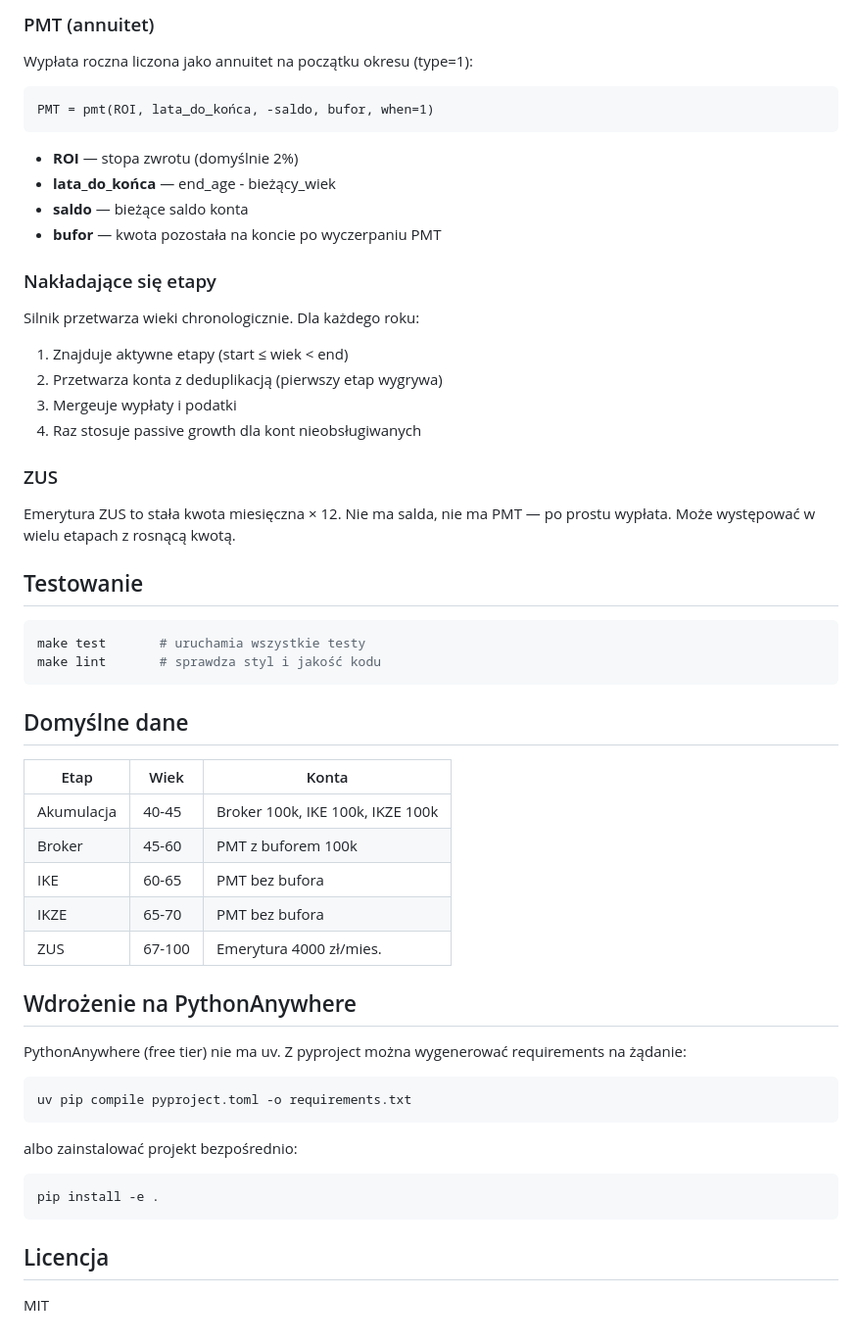
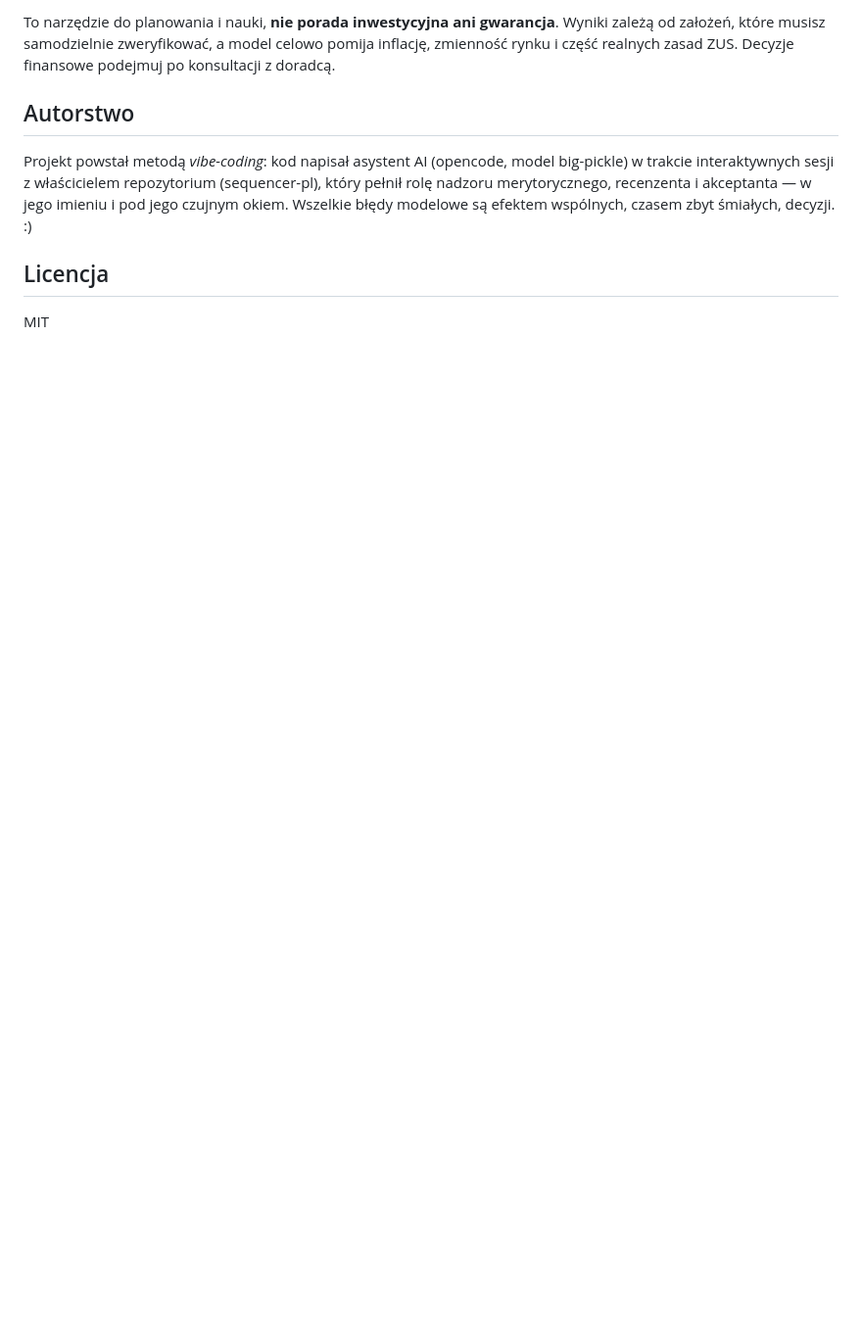
Before and after one commit to sequencer-pl/fire-simulator, a Markdown page: README.md, the part around one of its changes. Shown at 98% size. Drawn GitHub-style; blank space fills up the shorter version.

````diff
--- a/README.md
+++ b/README.md
@@ -78,59 +114,9 @@ fire-simulator/
 
-### PMT (annuitet)
+To narzędzie do planowania i nauki, **nie porada inwestycyjna ani gwarancja**. Wyniki zależą od założeń, które musisz samodzielnie zweryfikować, a model celowo pomija inflację, zmienność rynku i część realnych zasad ZUS. Decyzje finansowe podejmuj po konsultacji z doradcą.
 
-Wypłata roczna liczona jako annuitet na początku okresu (type=1):
+## Autorstwo
 
-```
-PMT = pmt(ROI, lata_do_końca, -saldo, bufor, when=1)
-```
-
-- **ROI** — stopa zwrotu (domyślnie 2%)
-- **lata_do_końca** — end_age - bieżący_wiek
-- **saldo** — bieżące saldo konta
-- **bufor** — kwota pozostała na koncie po wyczerpaniu PMT
-
-### Nakładające się etapy
-
-Silnik przetwarza wieki chronologicznie. Dla każdego roku:
-1. Znajduje aktywne etapy (start ≤ wiek < end)
-2. Przetwarza konta z deduplikacją (pierwszy etap wygrywa)
-3. Mergeuje wypłaty i podatki
-4. Raz stosuje passive growth dla kont nieobsługiwanych
-
-### ZUS
-
-Emerytura ZUS to stała kwota miesięczna × 12. Nie ma salda, nie ma PMT — po prostu wypłata. Może występować w wielu etapach z rosnącą kwotą.
-
-## Testowanie
-
-```bash
-make test       # uruchamia wszystkie testy
-make lint       # sprawdza styl i jakość kodu
-```
-
-## Domyślne dane
-
-| Etap | Wiek | Konta |
-|------|------|-------|
-| Akumulacja | 40-45 | Broker 100k, IKE 100k, IKZE 100k |
-| Broker | 45-60 | PMT z buforem 100k |
-| IKE | 60-65 | PMT bez bufora |
-| IKZE | 65-70 | PMT bez bufora |
-| ZUS | 67-100 | Emerytura 4000 zł/mies. |
-
-## Wdrożenie na PythonAnywhere
-
-PythonAnywhere (free tier) nie ma uv. Z pyproject można wygenerować requirements na żądanie:
-
-```bash
-uv pip compile pyproject.toml -o requirements.txt
-```
-
-albo zainstalować projekt bezpośrednio:
-
-```bash
-pip install -e .
-```
+Projekt powstał metodą *vibe-coding*: kod napisał asystent AI (opencode, model big-pickle) w trakcie interaktywnych sesji z właścicielem repozytorium (sequencer-pl), który pełnił rolę nadzoru merytorycznego, recenzenta i akceptanta — w jego imieniu i pod jego czujnym okiem. Wszelkie błędy modelowe są efektem wspólnych, czasem zbyt śmiałych, decyzji. :)
 
 ## Licencja
 
````
Also changed, not shown: other parts of README.md (+87 -51 lines).
